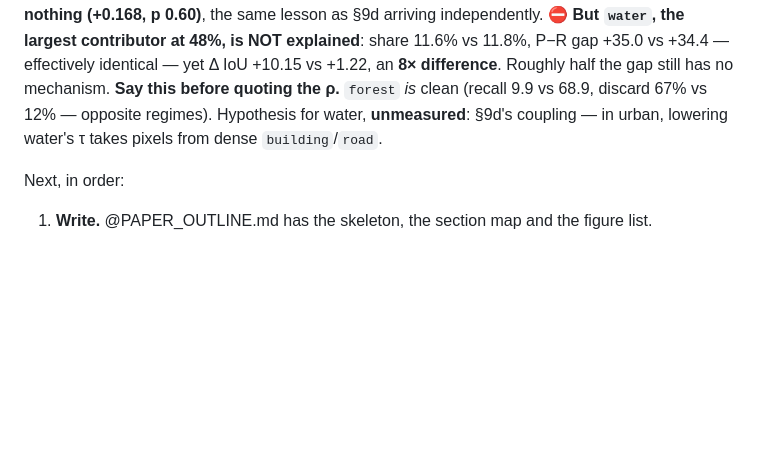
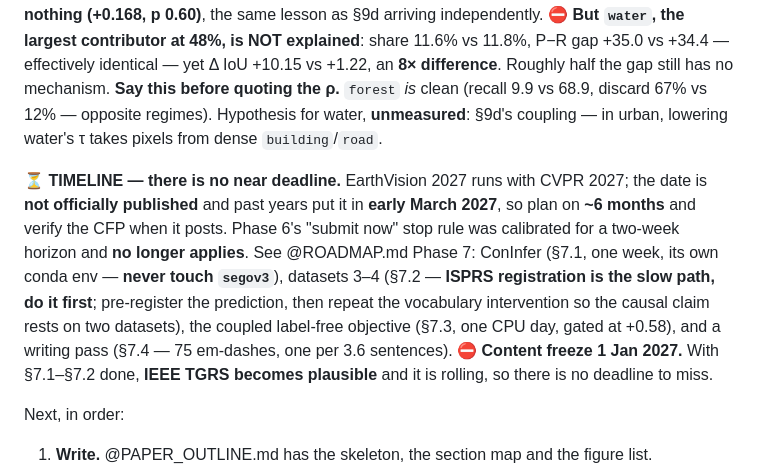
Before and after one commit to FasterThanAi/FreeTraining-OVSS, a Markdown page: CLAUDE.md, the part around the change. GitHub-like rendering; blank space fills up the shorter version.

```diff
--- a/CLAUDE.md
+++ b/CLAUDE.md
@@ -321,6 +321,16 @@ half the gap still has no mechanism. **Say this before quoting the ρ.** `forest
 9.9 vs 68.9, discard 67% vs 12% — opposite regimes). Hypothesis for water, **unmeasured**: §9d's
 coupling — in urban, lowering water's τ takes pixels from dense `building`/`road`.
 
+⏳ **TIMELINE — there is no near deadline.** EarthVision 2027 runs with CVPR 2027; the date is **not
+officially published** and past years put it in **early March 2027**, so plan on **~6 months** and
+verify the CFP when it posts. Phase 6's "submit now" stop rule was calibrated for a two-week horizon
+and **no longer applies**. See @ROADMAP.md Phase 7: ConInfer (§7.1, one week, its own conda env —
+**never touch `segov3`**), datasets 3–4 (§7.2 — **ISPRS registration is the slow path, do it first**;
+pre-register the prediction, then repeat the vocabulary intervention so the causal claim rests on two
+datasets), the coupled label-free objective (§7.3, one CPU day, gated at +0.58), and a writing pass
+(§7.4 — 75 em-dashes, one per 3.6 sentences). ⛔ **Content freeze 1 Jan 2027.** With §7.1–§7.2 done,
+**IEEE TGRS becomes plausible** and it is rolling, so there is no deadline to miss.
+
 Next, in order:
 
 1. **Write.** @PAPER_OUTLINE.md has the skeleton, the section map and the figure list.
```
Also changed, not shown: ROADMAP.md (+81 -0 lines).
